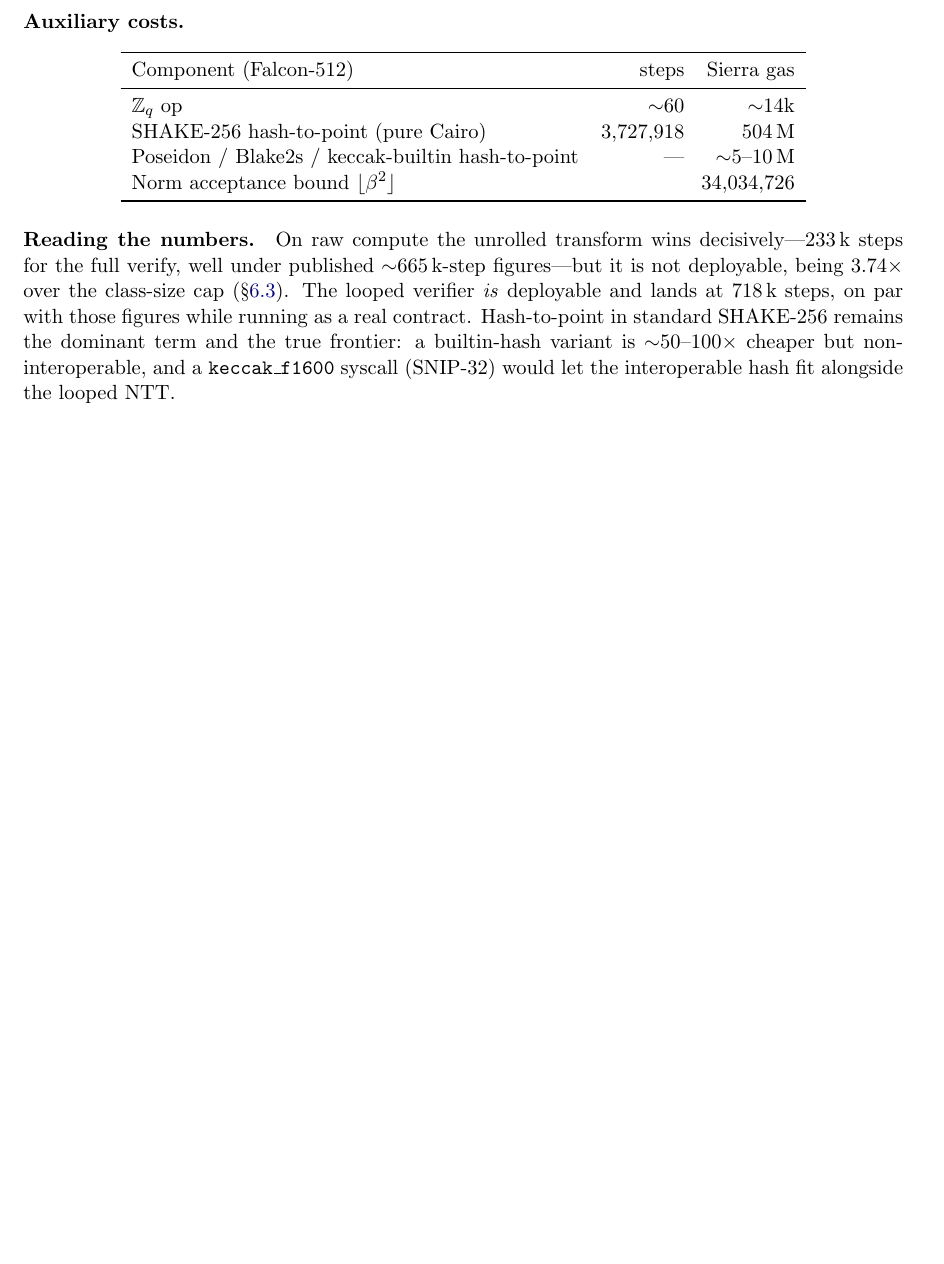
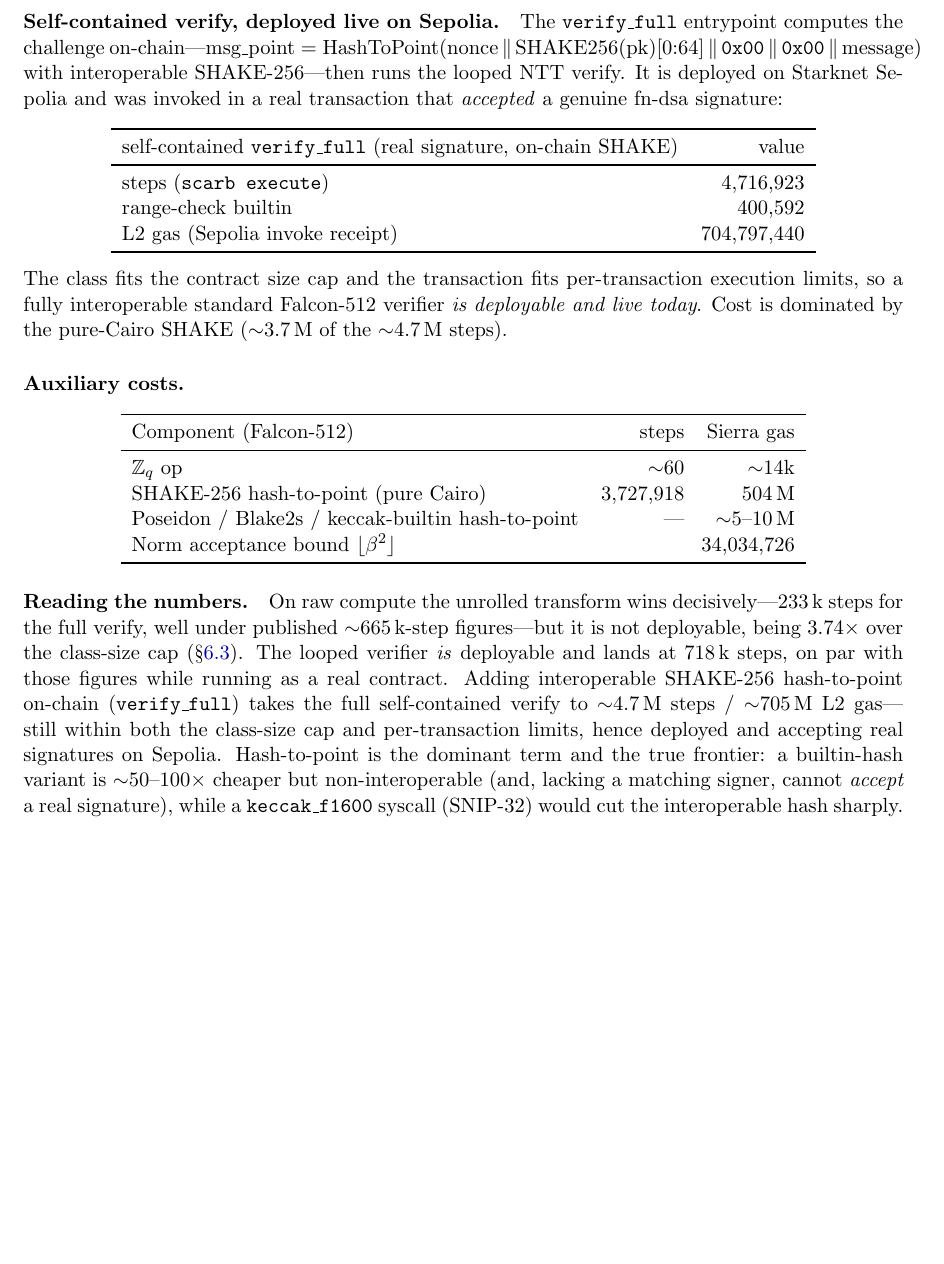
Before and after one commit to V-k-h/falcon-starknet, a LaTeX paper (docs/implementation.tex): part of page 8 of 8, cut at the place of the change, the shorter picture padded with empty space. Compiled offline with pdfLaTeX.

Commit message:
Self-contained Falcon-512 verifier (on-chain SHAKE) — deployed live, verifies real sig
The surprise result: adding interoperable SHAKE-256 hash-to-point ON-CHAIN not
only fits the contract class-size cap but also fits per-transaction execution
limits, so a FULLY self-contained standard Falcon-512 verifier is deployable
today — not blocked as previously assumed.

- verify_full_shake(framed, s2, pk_ntt, mul_hint): computes
  msg_point = HashToPoint(nonce || SHAKE256(pk)[0:64] || 0x00 || 0x00 || msg)
  on-chain (pure-Cairo SHAKE-256), then looped-NTT verify. No trusted pre-hash.
- gen_vectors emits the FN-DSA framed bytes (verify512_framed.json).
- verifier_exe: verify_full_shake executable target; scarb execute measures the
  full self-contained verify at 4,716,923 steps / 400,592 range-check, output=1.
- verifier_contract: verify_full entrypoint; the class (SHAKE + looped NTT) fits
  the 81,920-felt cap.

DEPLOYED + INVOKED LIVE ON SEPOLIA (accepts a genuine fn-dsa signature):
  contract 0x022a50446b59492b08eb740dd38a5f2446676e85932af8c784c94f1b282d1c24
  class    0x593379f8ef06dacefc71309020b459a97a960b901f3eac6ddf64ac786a6468f
  invoke   0x027162a7633e609bc0b539c24dcf4858918e928b01e01fb4204c211b781b409d
  cost     704,797,440 L2 gas (~20 testnet STRK); SHAKE dominates (~3.7M/4.7M steps)

Also records the earlier permanent invoke of the hint-core verify. Docs + README
updated with the deployed self-contained numbers; note that a builtin-hash variant
is cheaper but non-interoperable (different msg_point, no matching signer), so
interoperability forces SHAKE — SNIP-32's keccak_f1600 syscall would cut the cost.
Regenerated KAT vectors (fresh real signature); all 15 falcon tests pass.

```diff
--- a/docs/implementation.tex
+++ b/docs/implementation.tex
@@ -457,6 +457,26 @@ looped, deployed (\texttt{snforge}) & --- & 94.1\,M & \textbf{yes} \\
 The \texttt{snforge} row is a genuine on-chain measurement: the \texttt{FalconVerifier} contract is
 declared, deployed, and invoked, and it accepts the signature.
 
+\paragraph{Self-contained verify, deployed live on Sepolia.} The \texttt{verify\_full} entrypoint
+computes the challenge on-chain---$\text{msg\_point}=\text{HashToPoint}(\text{nonce}\,\|\,
+\text{SHAKE256}(\text{pk})[0{:}64]\,\|\,\texttt{0x00}\,\|\,\texttt{0x00}\,\|\,\text{message})$ with
+interoperable SHAKE-256---then runs the looped NTT verify. It is deployed on Starknet Sepolia and
+was invoked in a real transaction that \emph{accepted} a genuine fn-dsa signature:
+\begin{center}
+\begin{tabular}{lr}
+\toprule
+self-contained \texttt{verify\_full} (real signature, on-chain SHAKE) & value \\
+\midrule
+steps (\texttt{scarb execute}) & 4{,}716{,}923 \\
+range-check builtin & 400{,}592 \\
+L2 gas (Sepolia invoke receipt) & 704{,}797{,}440 \\
+\bottomrule
+\end{tabular}
+\end{center}
+The class fits the contract size cap and the transaction fits per-transaction execution limits, so
+a fully interoperable standard Falcon-512 verifier \emph{is deployable and live today}. Cost is
+dominated by the pure-Cairo SHAKE ($\sim$3.7\,M of the $\sim$4.7\,M steps).
+
 \paragraph{Auxiliary costs.}
 \begin{center}
 \begin{tabular}{lrr}
@@ -475,9 +495,12 @@ Norm acceptance bound $\lfloor\beta^2\rfloor$ & \multicolumn{2}{r}{$34{,}034{,}7
 steps for the full verify, well under published $\sim$665\,k-step figures---but it is not
 deployable, being $3.74\times$ over the class-size cap (\S\ref{sec:deploy}). The looped verifier
 \emph{is} deployable and lands at 718\,k steps, on par with those figures while running as a real
-contract. Hash-to-point in standard SHAKE-256 remains the dominant term and the true frontier: a
-builtin-hash variant is $\sim$50--100$\times$ cheaper but non-interoperable, and a
-\texttt{keccak\_f1600} syscall (SNIP-32) would let the interoperable hash fit alongside the looped
-NTT.
+contract. Adding interoperable SHAKE-256 hash-to-point on-chain (\texttt{verify\_full}) takes the
+full self-contained verify to $\sim$4.7\,M steps / $\sim$705\,M L2 gas---still within both the
+class-size cap and per-transaction limits, hence deployed and accepting real signatures on Sepolia.
+Hash-to-point is the dominant term and the true frontier: a builtin-hash variant is
+$\sim$50--100$\times$ cheaper but non-interoperable (and, lacking a matching signer, cannot
+\emph{accept} a real signature), while a \texttt{keccak\_f1600} syscall (SNIP-32) would cut the
+interoperable hash sharply.
 
 \end{document}
```
Also changed, not shown: packages/verifier_exe/Scarb.toml (+6 -0 lines), README.md, docs/implementation.pdf, 10 other files.
